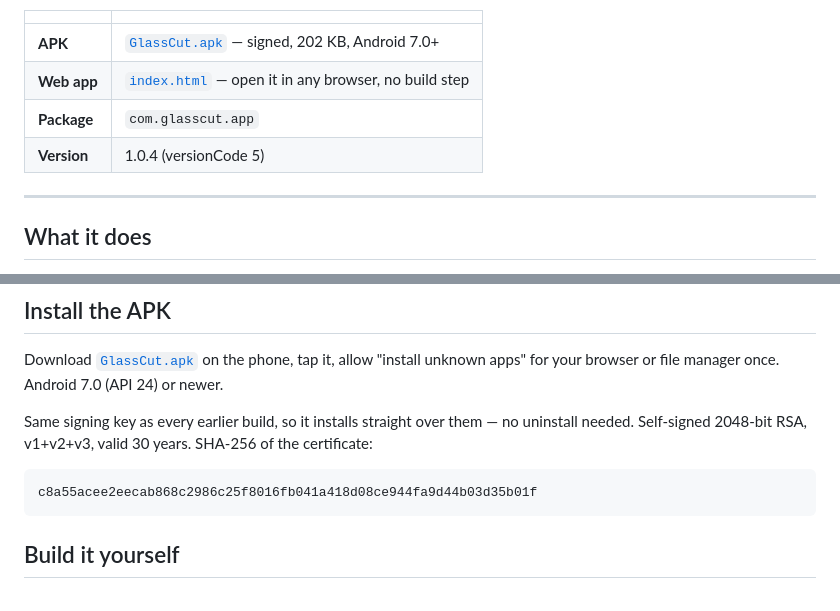
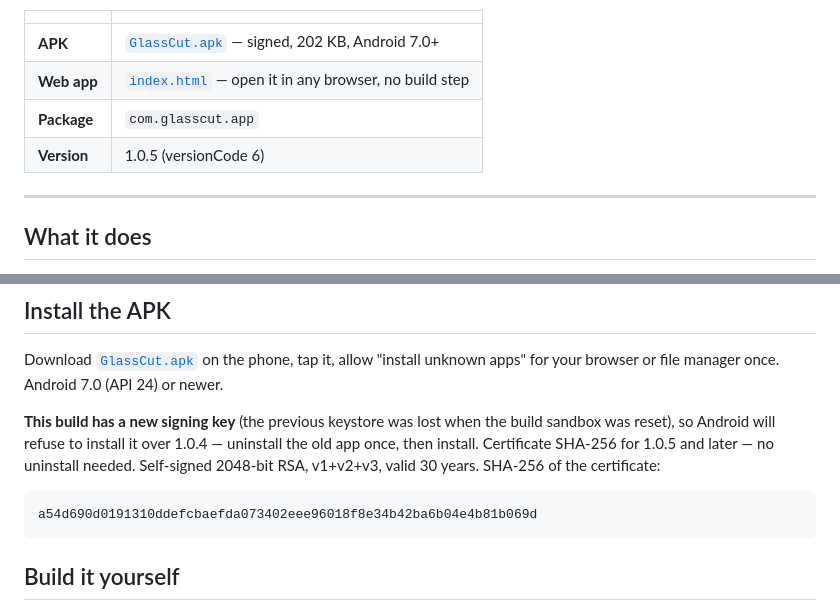
Before and after one commit to technicalnihilist-lgtm/glasscut, a Markdown page: README.md, 2 parts joined by grey strips. Rendered like a GitHub page.

````diff
--- a/README.md
+++ b/README.md
@@ -9,7 +9,7 @@ Everything runs on the device. No uploads, no accounts, no ads, and the APK asks
 | **APK** | [`GlassCut.apk`](GlassCut.apk) — signed, 202 KB, Android 7.0+ |
 | **Web app** | [`index.html`](index.html) — open it in any browser, no build step |
 | **Package** | `com.glasscut.app` |
-| **Version** | 1.0.4 (versionCode 5) |
+| **Version** | 1.0.5 (versionCode 6) |
 
 ---
 
@@ -170,10 +186,10 @@ Verified in headless Chrome: load → auto → wand → erase → undo → redo
 
 Download [`GlassCut.apk`](GlassCut.apk) on the phone, tap it, allow "install unknown apps" for your browser or file manager once. Android 7.0 (API 24) or newer.
 
-Same signing key as every earlier build, so it installs straight over them — no uninstall needed. Self-signed 2048-bit RSA, v1+v2+v3, valid 30 years. SHA-256 of the certificate:
+**This build has a new signing key** (the previous keystore was lost when the build sandbox was reset), so Android will refuse to install it over 1.0.4 — uninstall the old app once, then install. Certificate SHA-256 for 1.0.5 and later — no uninstall needed. Self-signed 2048-bit RSA, v1+v2+v3, valid 30 years. SHA-256 of the certificate:
 
 ```
-c8a55acee2eecab868c2986c25f8016fb041a418d08ce944fa9d44b03d35b01f
+a54d690d0191310ddefcbaefda073402eee96018f8e34b42ba6b04e4b81b069d
 ```
 
 ## Build it yourself
````
Also changed, not shown: other parts of README.md (+16 -0 lines), screenshots/19-3d-depth-controls.jpg (added), screenshots/20-depth-effect.jpg (added), screenshots/21-depth-tilt.jpg (added), 5 other files.
